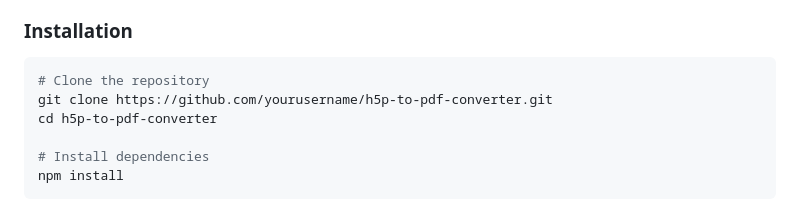
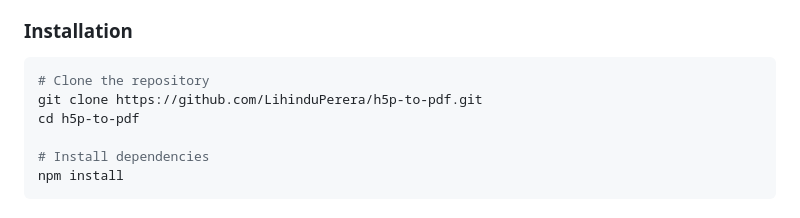
Before and after one commit to LihinduPerera/h5p-to-pdf, a Markdown page: readme.md, the part around the change. Rendered like a GitHub page.

Commit message:
Update repository URL in installation instructions

````diff
--- a/readme.md
+++ b/readme.md
@@ -28,8 +28,8 @@ A powerful and elegant web application that converts H5P interactive content to
 
 ```bash
 # Clone the repository
-git clone https://github.com/yourusername/h5p-to-pdf-converter.git
-cd h5p-to-pdf-converter
+git clone https://github.com/LihinduPerera/h5p-to-pdf.git
+cd h5p-to-pdf
 
 # Install dependencies
 npm install
````
